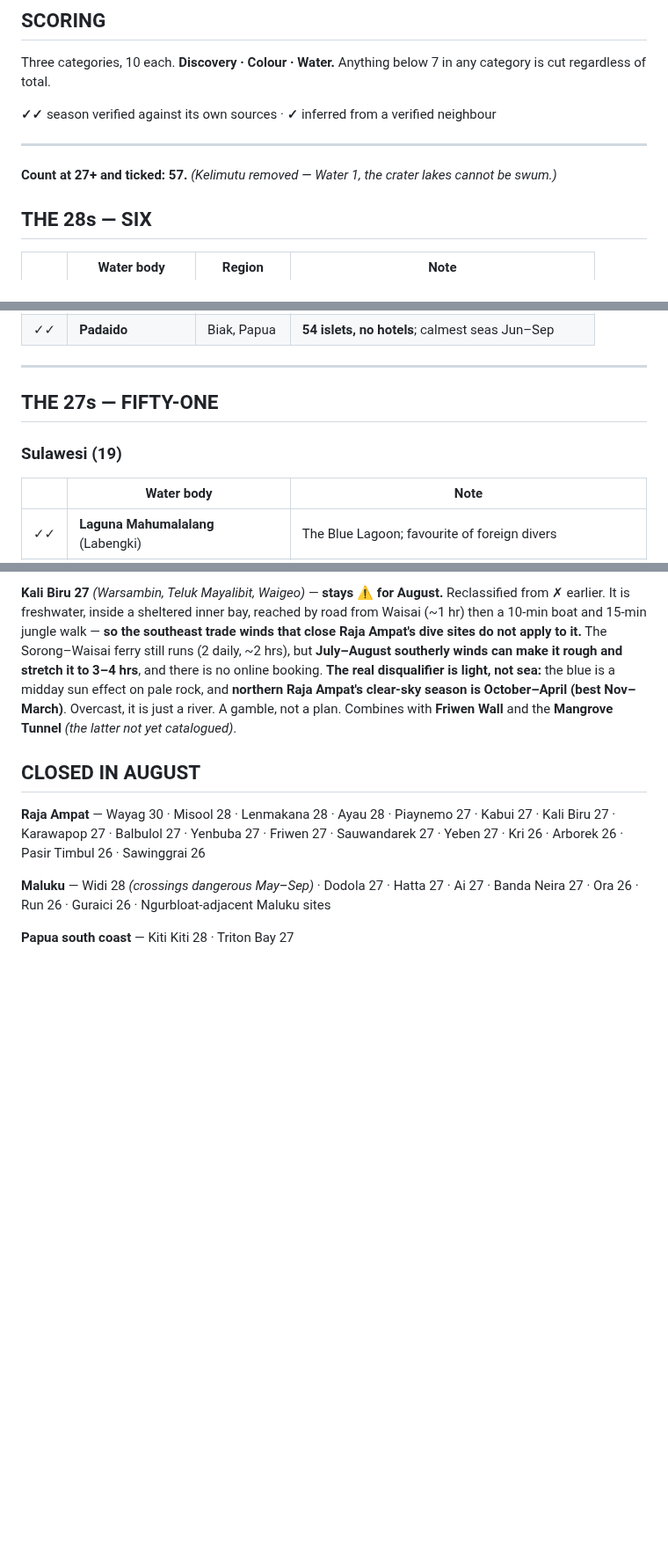
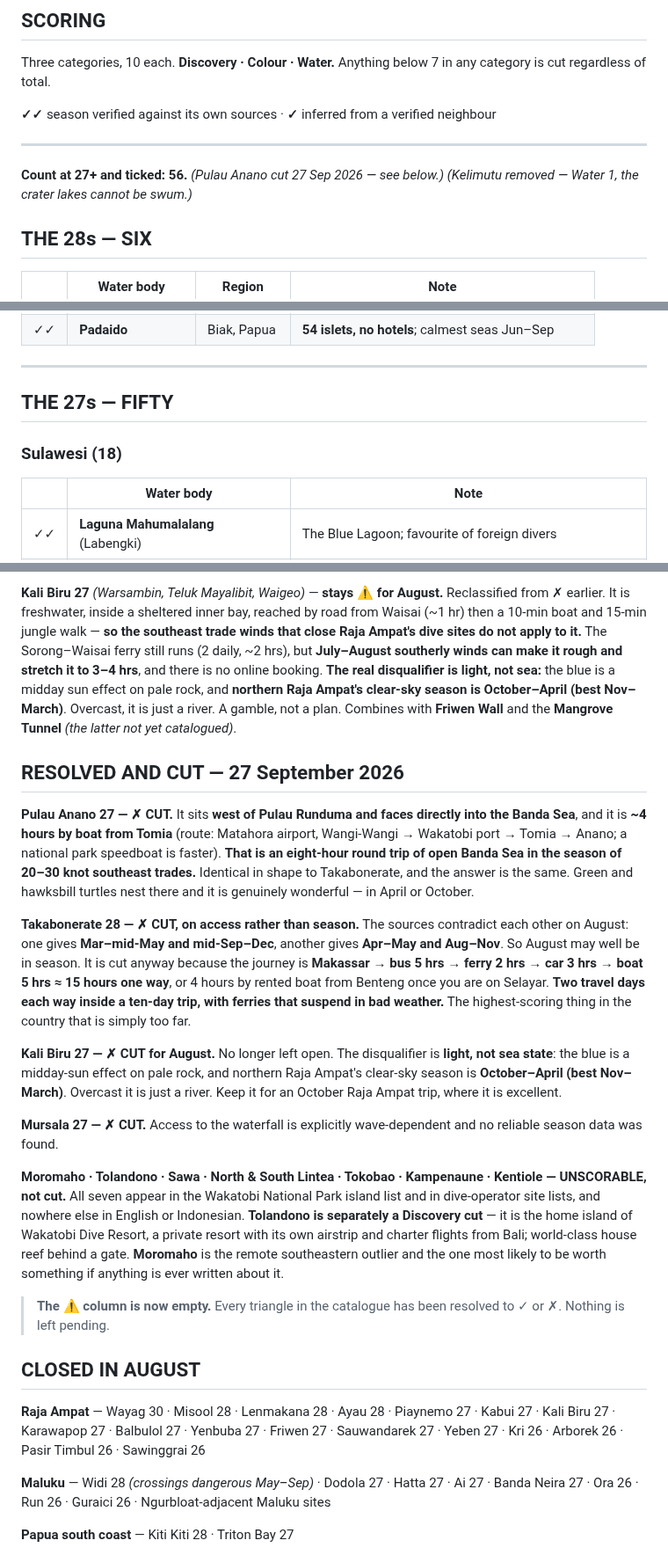
Before and after one commit to zaclester2011-lang/zac, a Markdown page: expeditions/indonesia-2027.md, 3 parts joined by grey strips. Shown at 88% size. GitHub-like rendering; blank space fills up the shorter version.

Commit message:
Resolve every remaining flagged entry; count corrects to 56
Pulau Anano cut: it faces directly into the Banda Sea and is ~4 hours
by boat from Tomia, an eight-hour round trip of open water in the
southeast trades. Takabonerate cut on access - roughly 15 hours one
way from Makassar - with a note that sources contradict each other on
whether August is in season. Kali Biru and Mursala closed out. The
seven unnamed Wakatobi islands logged as unscorable rather than
scored.

The flagged column is now empty. 27+ and ticked is 56.

Co-Authored-By: Claude Opus 5 <noreply@anthropic.com>
Claude-Session: https://claude.ai/code/session_01RBUPJycsKyv53jeaRXzhtW

```diff
--- a/expeditions/indonesia-2027.md
+++ b/expeditions/indonesia-2027.md
@@ -26,7 +26,7 @@ Anything below 7 in any category is cut regardless of total.
 
 ---
 
-**Count at 27+ and ticked: 57.** *(Kelimutu removed — Water 1, the crater lakes cannot be swum.)*
+**Count at 27+ and ticked: 56.** *(Pulau Anano cut 27 Sep 2026 — see below.)* *(Kelimutu removed — Water 1, the crater lakes cannot be swum.)*
 
 ## THE 28s — SIX
 
@@ -41,9 +41,9 @@ Anything below 7 in any category is cut regardless of total.
 
 ---
 
-## THE 27s — FIFTY-ONE
+## THE 27s — FIFTY
 
-### Sulawesi (19)
+### Sulawesi (18)
 | | Water body | Note |
 |---|---|---|
 | ✓✓ | **Laguna Mahumalalang** (Labengki) | The Blue Lagoon; favourite of foreign divers |
@@ -206,6 +206,46 @@ pale rock, and **northern Raja Ampat's clear-sky season is October–April
 Combines with **Friwen Wall** and the **Mangrove Tunnel** *(the latter not yet
 catalogued)*.
 
+## RESOLVED AND CUT — 27 September 2026
+
+**Pulau Anano 27 — ✗ CUT.** It sits **west of Pulau Runduma and faces directly
+into the Banda Sea**, and it is **~4 hours by boat from Tomia** (route:
+Matahora airport, Wangi-Wangi → Wakatobi port → Tomia → Anano; a national
+park speedboat is faster). **That is an eight-hour round trip of open Banda
+Sea in the season of 20–30 knot southeast trades.** Identical in shape to
+Takabonerate, and the answer is the same. Green and hawksbill turtles nest
+there and it is genuinely wonderful — in April or October.
+
+**Takabonerate 28 — ✗ CUT, on access rather than season.** The sources
+contradict each other on August: one gives **Mar–mid-May and mid-Sep–Dec**,
+another gives **Apr–May and Aug–Nov**. So August may well be in season. It
+is cut anyway because the journey is **Makassar → bus 5 hrs → ferry 2 hrs →
+car 3 hrs → boat 5 hrs ≈ 15 hours one way**, or 4 hours by rented boat from
+Benteng once you are on Selayar. **Two travel days each way inside a ten-day
+trip, with ferries that suspend in bad weather.** The highest-scoring thing
+in the country that is simply too far.
+
+**Kali Biru 27 — ✗ CUT for August.** No longer left open. The disqualifier is
+**light, not sea state**: the blue is a midday-sun effect on pale rock, and
+northern Raja Ampat's clear-sky season is **October–April (best Nov–March)**.
+Overcast it is just a river. Keep it for an October Raja Ampat trip, where it
+is excellent.
+
+**Mursala 27 — ✗ CUT.** Access to the waterfall is explicitly wave-dependent
+and no reliable season data was found.
+
+**Moromaho · Tolandono · Sawa · North & South Lintea · Tokobao · Kampenaune ·
+Kentiole — UNSCORABLE, not cut.** All seven appear in the Wakatobi National
+Park island list and in dive-operator site lists, and nowhere else in English
+or Indonesian. **Tolandono is separately a Discovery cut** — it is the home
+island of Wakatobi Dive Resort, a private resort with its own airstrip and
+charter flights from Bali; world-class house reef behind a gate. **Moromaho**
+is the remote southeastern outlier and the one most likely to be worth
+something if anything is ever written about it.
+
+> **The ⚠ column is now empty.** Every triangle in the catalogue has been
+> resolved to ✓ or ✗. Nothing is left pending.
+
 ## CLOSED IN AUGUST
 
 **Raja Ampat** — Wayag 30 · Misool 28 · Lenmakana 28 · Ayau 28 · Piaynemo 27 ·
```
